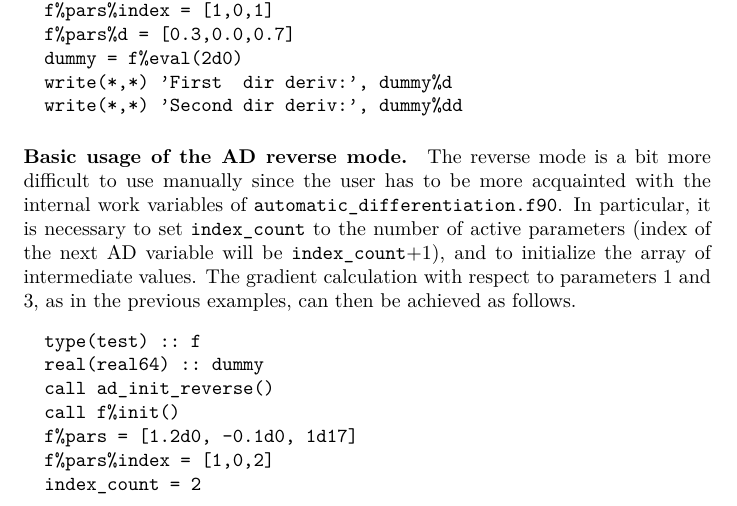
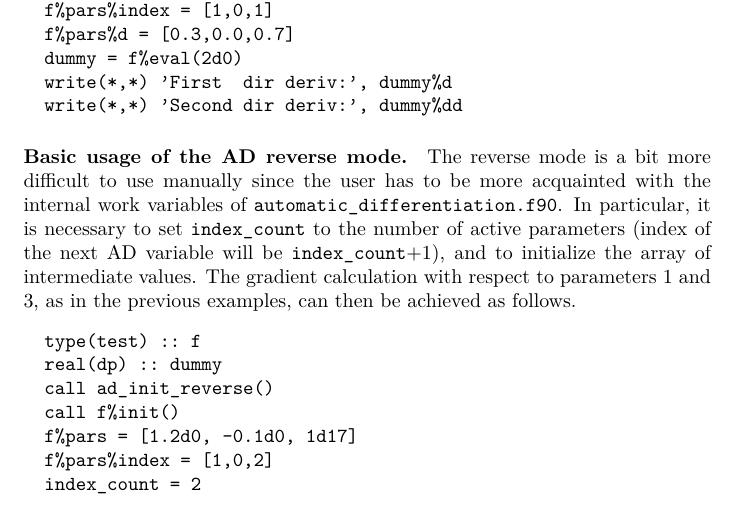
Before and after one commit to raullaasner/gadfit, a LaTeX document (doc/user_guide.tex): part of page 34 of 36, cut so that both start at the same text. Compiled offline with pdfLaTeX.

Commit message:
Do not use real64 and real128
It is better to define the kind parameters explicitly, e.g.,
selected_real_kind(15, 307) for double precision, than use the
iso_fortran_env constants.

See a discussion here:
https://software.intel.com/en-us/blogs/2017/03/27/doctor-fortran-in-it-takes-all-kinds.

```diff
--- a/doc/user_guide.tex
+++ b/doc/user_guide.tex
@@ -1298,7 +1298,7 @@ The previous section was about the main commands that would normally be used. Th
 \paragraph{Basic usage of the \texttt{fitfunc} class.} As was mentioned earlier, the user can test the fitting function by calling \verb+gadf_print+ without performing a fitting procedure. It is, however, possible to work directly with the fitting function, which inherits from the \verb+fitfunc+ class. The following code snippet prints the value of a function with the argument 2.0. It is assumed that GADfit has been compiled with double precision.
 \begin{verbatim}
   type(test) :: f              ! 'test' extends fitfunc.
-  real(real64) :: dummy
+  real(dp) :: dummy
   !call init_integration()     ! if necessary or
   !call init_integration_dbl() ! if necessary.
   call f%init()
@@ -1313,7 +1313,7 @@ Here and elsewhere, a dummy variable must be used since a component of a functio
 If the only aim is to print the function value(s) at some point(s), then the code can be slightly reduced by using the procedures of Sec.~\ref{sec:input}. After calls to \verb+gadf_init+ and \verb+gadf_set+, multiple instances of the function, each with an independent set of parameters, are copied to the \verb+fitfuncs+ array, which is protected (read-only public). The above code then reduces to
 \begin{verbatim}
   type(test) :: f
-  real(real64) :: dummy
+  real(dp) :: dummy
   call gadf_init(f)
   call gadf_set(1, 1d0)
   dummy = fitfuncs(1)%eval(2d0)
@@ -1373,7 +1373,7 @@ In order to calculate the 1st and 2nd directional derivatives in the $(0.3,0.7)$
 \paragraph{Basic usage of the AD reverse mode.} The reverse mode is a bit more difficult to use manually since the user has to be more acquainted with the internal work variables of \verb+automatic_differentiation.f90+. In particular, it is necessary to set \verb+index_count+ to the number of active parameters (index of the next AD variable will be \verb+index_count++1), and to initialize the array of intermediate values. The gradient calculation with respect to parameters 1 and 3, as in the previous examples, can then be achieved as follows.
 \begin{verbatim}
   type(test) :: f
-  real(real64) :: dummy
+  real(dp) :: dummy
   call ad_init_reverse()
   call f%init()
   f%pars = [1.2d0, -0.1d0, 1d17]
```
Also changed, not shown: doc/user_guide.tex (2 more changed lines), 5 other files.
